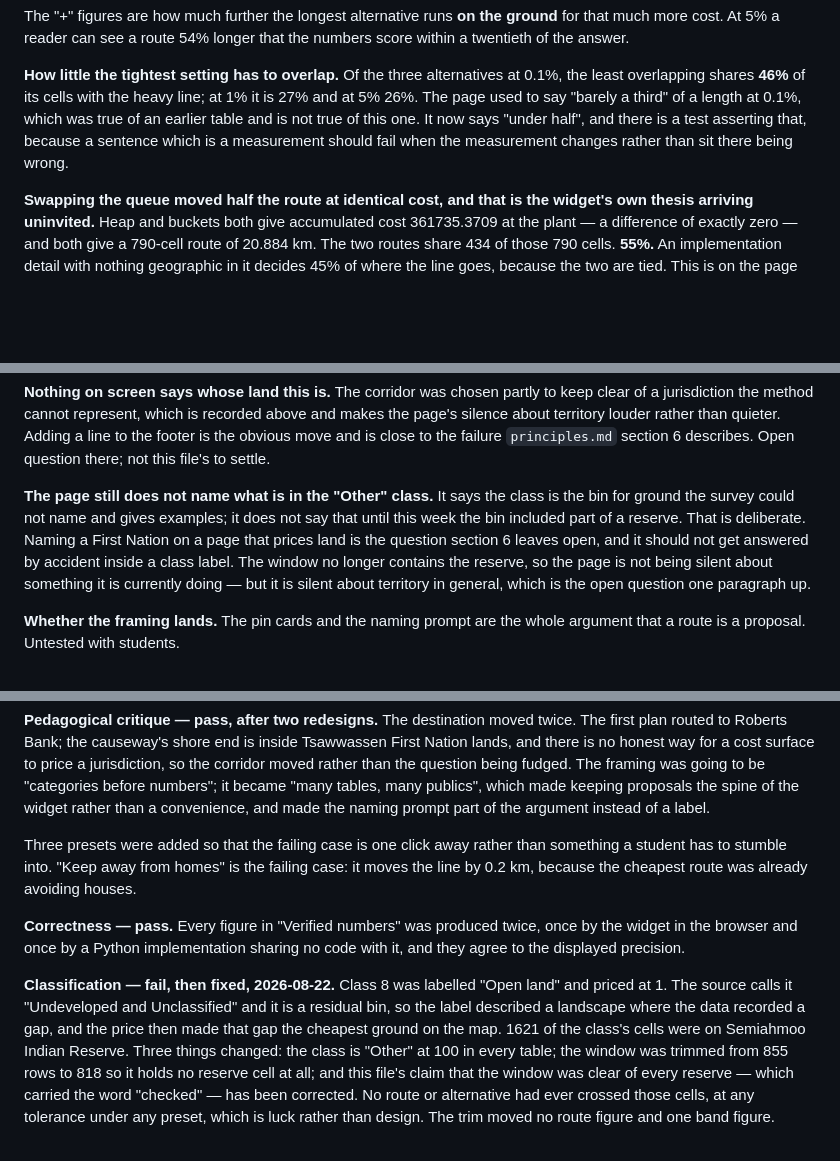
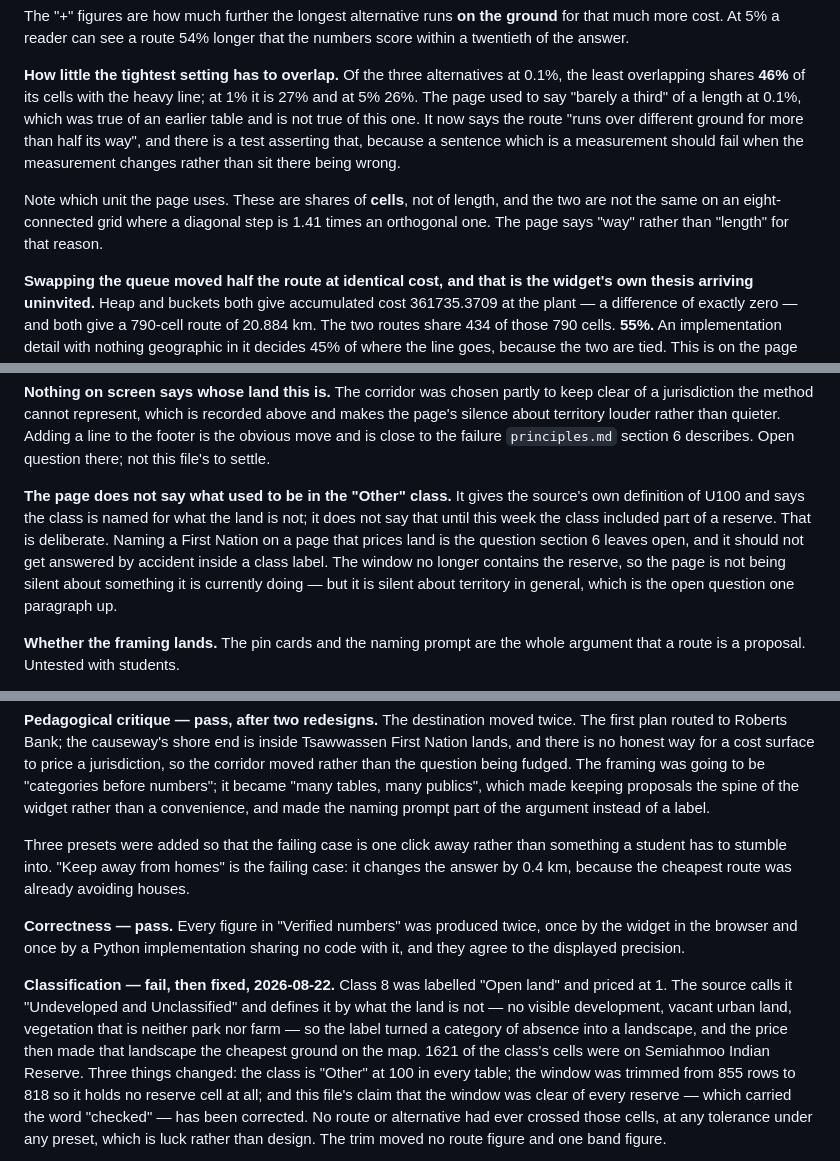
Before and after one commit to FoldingSpace/interactive, a Markdown page: docs/widgets/least-cost.md, 3 parts joined by grey strips. Drawn GitHub-style; blank space fills up the shorter version.

Commit message:
Carry the correction into the places that repeat it
Writing the doc changes out end to end showed four spots still holding the
framing the adversarial check refuted, or numbers this pass moved: the review
record still called U100 a residual bin recording a gap; the open-threads entry
described a sentence the page no longer carries; "keep away from homes" was
still quoted at 0.2 km in principles §6 and in the review record when it is now
0.4; and the tie paragraph quoted wording the page had already changed.

Also says which unit the tie shares are in. They are shares of cells, and on an
eight-connected grid a share of cells is not a share of length.

```diff
--- a/docs/widgets/least-cost.md
+++ b/docs/widgets/least-cost.md
@@ -305,9 +305,13 @@ twentieth of the answer.
 **How little the tightest setting has to overlap.** Of the three alternatives at 0.1%, the
 least overlapping shares **46%** of its cells with the heavy line; at 1% it is 27% and at 5%
 26%. The page used to say "barely a third" of a length at 0.1%, which was true of an earlier
-table and is not true of this one. It now says "under half", and there is a test asserting
-that, because a sentence which is a measurement should fail when the measurement changes
-rather than sit there being wrong.
+table and is not true of this one. It now says the route "runs over different ground for more
+than half its way", and there is a test asserting that, because a sentence which is a
+measurement should fail when the measurement changes rather than sit there being wrong.
+
+Note which unit the page uses. These are shares of **cells**, not of length, and the two are
+not the same on an eight-connected grid where a diagonal step is 1.41 times an orthogonal
+one. The page says "way" rather than "length" for that reason.
 
 **Swapping the queue moved half the route at identical cost, and that is the widget's own
 thesis arriving uninvited.** Heap and buckets both give accumulated cost 361735.3709 at the
@@ -499,13 +501,13 @@ silence about territory louder rather than quieter. Adding a line to the footer
 obvious move and is close to the failure `principles.md` section 6 describes. Open question
 there; not this file's to settle.
 
-**The page still does not name what is in the "Other" class.** It says the class is the bin
-for ground the survey could not name and gives examples; it does not say that until this
-week the bin included part of a reserve. That is deliberate. Naming a First Nation on a page
-that prices land is the question section 6 leaves open, and it should not get answered by
-accident inside a class label. The window no longer contains the reserve, so the page is not
-being silent about something it is currently doing — but it is silent about territory in
-general, which is the open question one paragraph up.
+**The page does not say what used to be in the "Other" class.** It gives the source's own
+definition of U100 and says the class is named for what the land is not; it does not say
+that until this week the class included part of a reserve. That is deliberate. Naming a First
+Nation on a page that prices land is the question section 6 leaves open, and it should not
+get answered by accident inside a class label. The window no longer contains the reserve, so
+the page is not being silent about something it is currently doing — but it is silent about
+territory in general, which is the open question one paragraph up.
 
 **Whether the framing lands.** The pin cards and the naming prompt are the whole argument
 that a route is a proposal. Untested with students.
@@ -546,17 +548,18 @@ proposals the spine of the widget rather than a convenience, and made the naming
 part of the argument instead of a label.
 
 Three presets were added so that the failing case is one click away rather than something a
-student has to stumble into. "Keep away from homes" is the failing case: it moves the line
-by 0.2 km, because the cheapest route was already avoiding houses.
+student has to stumble into. "Keep away from homes" is the failing case: it changes the
+answer by 0.4 km, because the cheapest route was already avoiding houses.
 
 **Correctness — pass.** Every figure in "Verified numbers" was produced twice, once by the
 widget in the browser and once by a Python implementation sharing no code with it, and they
 agree to the displayed precision.
 
 **Classification — fail, then fixed, 2026-08-22.** Class 8 was labelled "Open land" and
-priced at 1. The source calls it "Undeveloped and Unclassified" and it is a residual bin, so
-the label described a landscape where the data recorded a gap, and the price then made that
-gap the cheapest ground on the map. 1621 of the class's cells were on Semiahmoo Indian
+priced at 1. The source calls it "Undeveloped and Unclassified" and defines it by what the
+land is not — no visible development, vacant urban land, vegetation that is neither park nor
+farm — so the label turned a category of absence into a landscape, and the price then made
+that landscape the cheapest ground on the map. 1621 of the class's cells were on Semiahmoo Indian
 Reserve. Three things changed: the class is "Other" at 100 in every table; the window was
 trimmed from 855 rows to 818 so it holds no reserve cell at all; and this file's claim that
 the window was clear of every reserve — which carried the word "checked" — has been
```
Also changed, not shown: other parts of docs/widgets/least-cost.md (+5 -7 lines), docs/principles.md (+1 -1 lines).
